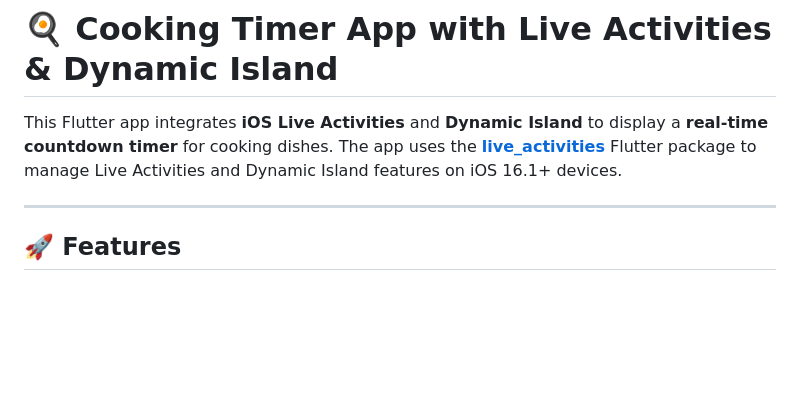
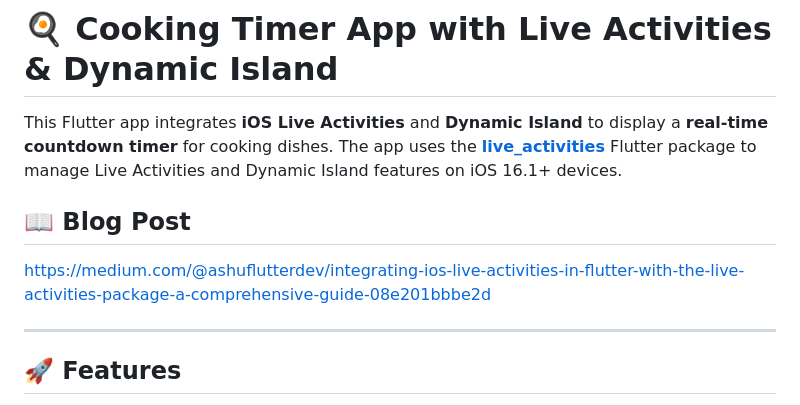
Before and after one commit to ashut08/dynamic_island_iOS_with_flutter, a Markdown page: README.md, the part around the change. GitHub-like rendering; blank space fills up the shorter version.

Commit message:
Update README.md
add blog link

```diff
--- a/README.md
+++ b/README.md
@@ -4,6 +4,10 @@
 # 🍳 Cooking Timer App with Live Activities & Dynamic Island
 
 This Flutter app integrates **iOS Live Activities** and **Dynamic Island** to display a **real-time countdown timer** for cooking dishes. The app uses the **[live_activities](https://pub.dev/packages/live_activities)** Flutter package to manage Live Activities and Dynamic Island features on iOS 16.1+ devices.
+
+## 📖 Blog Post
+
+https://medium.com/@ashuflutterdev/integrating-ios-live-activities-in-flutter-with-the-live-activities-package-a-comprehensive-guide-08e201bbbe2d
 
 ---
 
```
